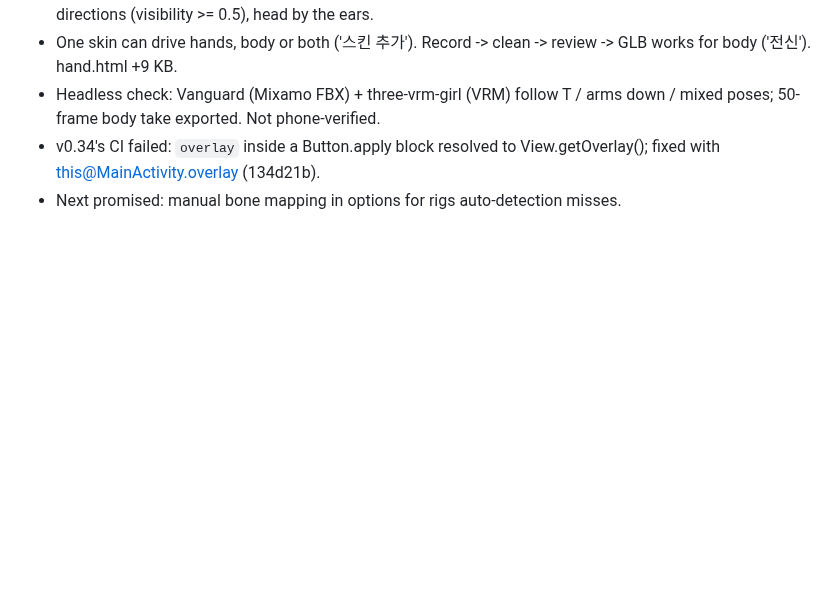
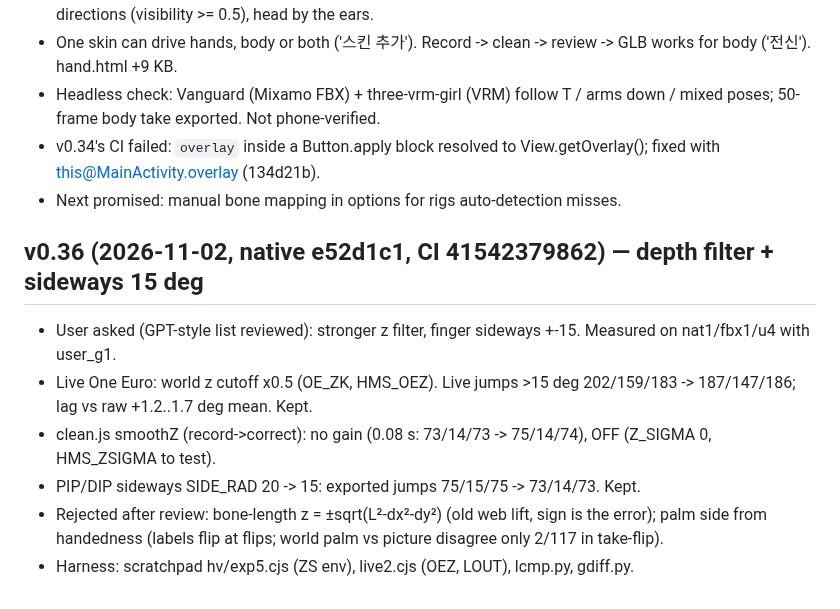
Before and after one commit to yonddu/3d-hand, a Markdown page: docs/handoffs/2026-11-01-native-quest-hand.md, the part around the change. GitHub-like rendering; blank space fills up the shorter version.

Commit message:
docs: native v0.36 handoff
Co-Authored-By: Claude Opus 5.5 <noreply@anthropic.com>
Claude-Session: https://claude.ai/code/session_01Ne23GPDP3RjRCNA6umoqxT

```diff
--- a/docs/handoffs/2026-11-01-native-quest-hand.md
+++ b/docs/handoffs/2026-11-01-native-quest-hand.md
@@ -280,3 +280,11 @@ not started. Retarget onto other skins is NOT proven visually (only equal bend n
 - v0.34's CI failed: `overlay` inside a Button.apply block resolved to View.getOverlay();
   fixed with this@MainActivity.overlay (134d21b).
 - Next promised: manual bone mapping in options for rigs auto-detection misses.
+
+## v0.36 (2026-11-02, native e52d1c1, CI 41542379862) — depth filter + sideways 15 deg
+- User asked (GPT-style list reviewed): stronger z filter, finger sideways +-15. Measured on nat1/fbx1/u4 with user_g1.
+- Live One Euro: world z cutoff x0.5 (OE_ZK, HMS_OEZ). Live jumps >15 deg 202/159/183 -> 187/147/186; lag vs raw +1.2..1.7 deg mean. Kept.
+- clean.js smoothZ (record->correct): no gain (0.08 s: 73/14/73 -> 75/14/74), OFF (Z_SIGMA 0, HMS_ZSIGMA to test).
+- PIP/DIP sideways SIDE_RAD 20 -> 15: exported jumps 75/15/75 -> 73/14/73. Kept.
+- Rejected after review: bone-length z = ±sqrt(L²-dx²-dy²) (old web lift, sign is the error); palm side from handedness (labels flip at flips; world palm vs picture disagree only 2/117 in take-flip).
+- Harness: scratchpad hv/exp5.cjs (ZS env), live2.cjs (OEZ, LOUT), lcmp.py, gdiff.py.
```
Also changed, not shown: docs/CLAUDE_HANDOFF.md (+1 -0 lines).
